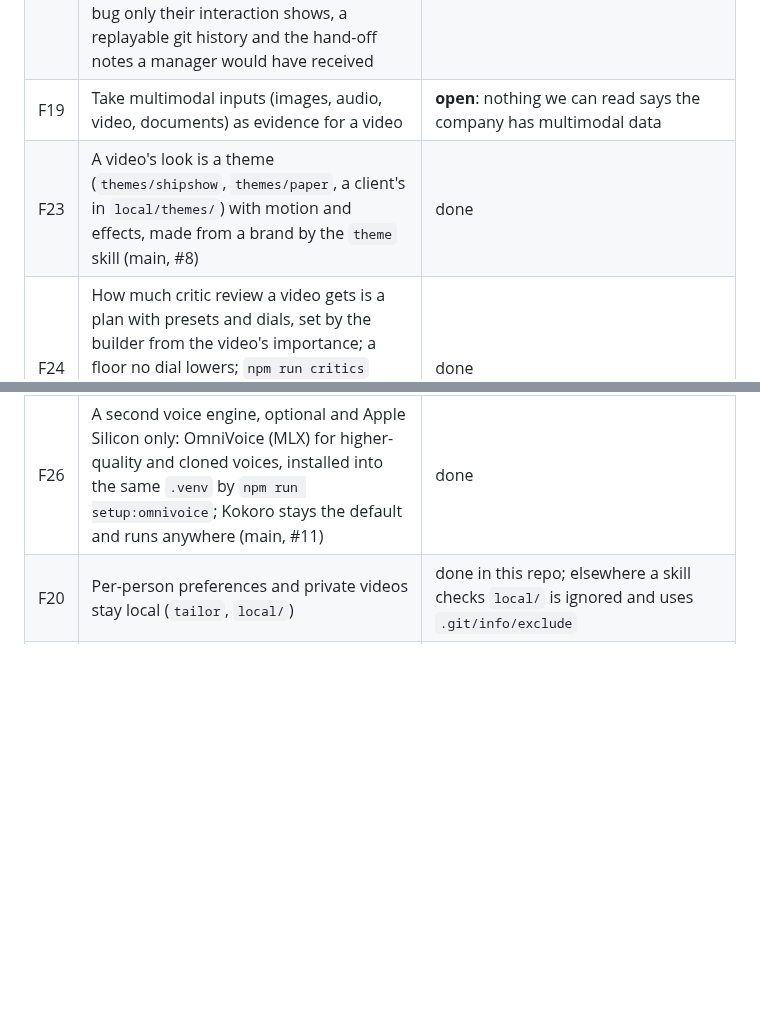
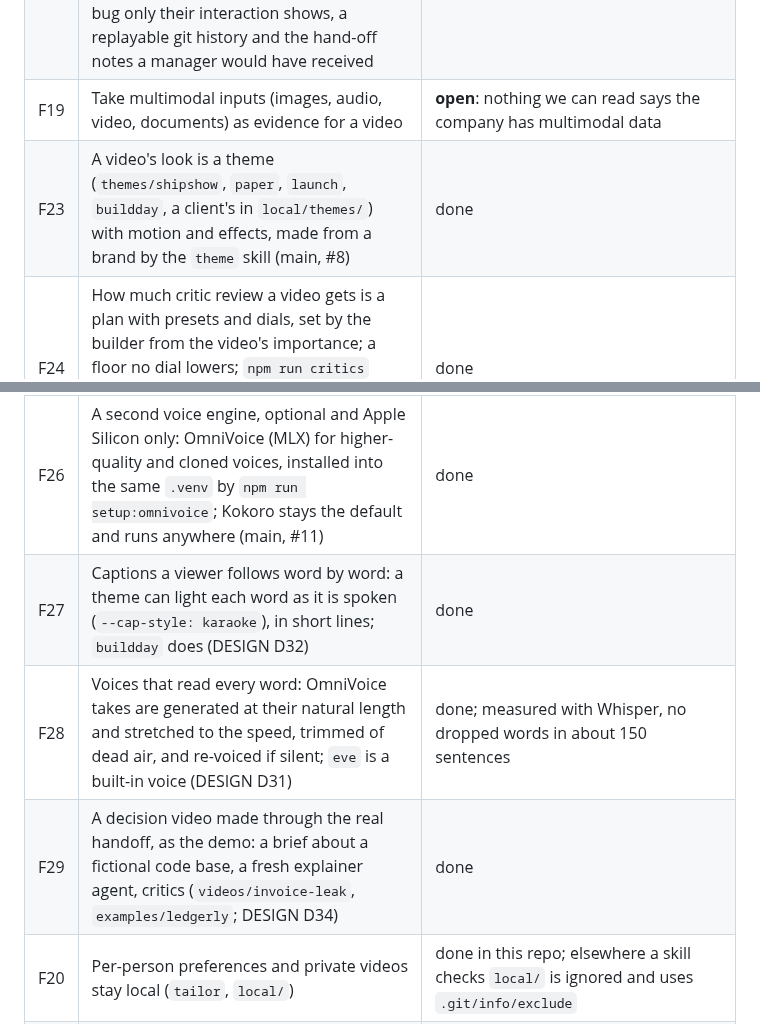
Before and after one commit to latent-variable/kokoro-explainers, a Markdown page: docs/PRD.md, 2 parts joined by grey strips. GitHub-like rendering; blank space fills up the shorter version.

```diff
--- a/docs/PRD.md
+++ b/docs/PRD.md
@@ -88,10 +88,13 @@ dropped (F19 stays open). The demo therefore speaks to an adtech company's pain:
 | F17 | Package as a Claude Code plugin: `.claude-plugin/plugin.json` and `marketplace.json`, all skills, a `critic` agent with Read, Grep, Glob, Bash and Skill that is told not to write (not enforced); validates (one expected warning: no `version`, deliberate) | done. Standalone in any repo: `code-context`, `change-context`, `evidence-standard`. The rest produce an artifact only the pipeline consumes (a brief, a plan, a script, a hand-back) or judge one, and need this repo cloned (open question 3). Packaging limits in DESIGN D13 |
 | F18 | A sample application that makes the problem recognisable: `sample_application/`, a toy ad-spend pacer built by three agents in one day, each change correct for its task, with a bug only their interaction shows, a replayable git history and the hand-off notes a manager would have received | done |
 | F19 | Take multimodal inputs (images, audio, video, documents) as evidence for a video | **open**: nothing we can read says the company has multimodal data |
-| F23 | A video's look is a theme (`themes/shipshow`, `themes/paper`, a client's in `local/themes/`) with motion and effects, made from a brand by the `theme` skill (main, #8) | done |
+| F23 | A video's look is a theme (`themes/shipshow`, `paper`, `launch`, `buildday`, a client's in `local/themes/`) with motion and effects, made from a brand by the `theme` skill (main, #8) | done |
 | F24 | How much critic review a video gets is a plan with presets and dials, set by the builder from the video's importance; a floor no dial lowers; `npm run critics` prints it (main, #9 and #10; this branch adds `critic-grounding` to the floor for a video that shows code) | done |
 | F25 | The pace is the person's choice: `speed` is a multiplier on a base of about 160 words a minute, 1.25 by default; `critic-pacing` judges against 160 times it (main, #7) | done |
 | F26 | A second voice engine, optional and Apple Silicon only: OmniVoice (MLX) for higher-quality and cloned voices, installed into the same `.venv` by `npm run setup:omnivoice`; Kokoro stays the default and runs anywhere (main, #11) | done |
+| F27 | Captions a viewer follows word by word: a theme can light each word as it is spoken (`--cap-style: karaoke`), in short lines; `buildday` does (DESIGN D32) | done |
+| F28 | Voices that read every word: OmniVoice takes are generated at their natural length and stretched to the speed, trimmed of dead air, and re-voiced if silent; `eve` is a built-in voice (DESIGN D31) | done; measured with Whisper, no dropped words in about 150 sentences |
+| F29 | A decision video made through the real handoff, as the demo: a brief about a fictional code base, a fresh explainer agent, critics (`videos/invoice-leak`, `examples/ledgerly`; DESIGN D34) | done |
 | F20 | Per-person preferences and private videos stay local (`tailor`, `local/`) | done in this repo; elsewhere a skill checks `local/` is ignored and uses `.git/info/exclude` |
 | F21 | Run code to verify a claim without harm: a sandbox script, a faithful scratch copy, no network, writes confined (`evidence-standard`) | done on macOS; Linux untested |
 | F22 | Scaffold and diagnose: `npm run new` from `template/`, `npm run setup` (picks a Python in 3.10 to 3.13, the range the pinned Kokoro supports), `npm run doctor` for what the machine lacks, a draft render mode | done |
```
Also changed, not shown: docs/DESIGN.md (+42 -1 lines).
